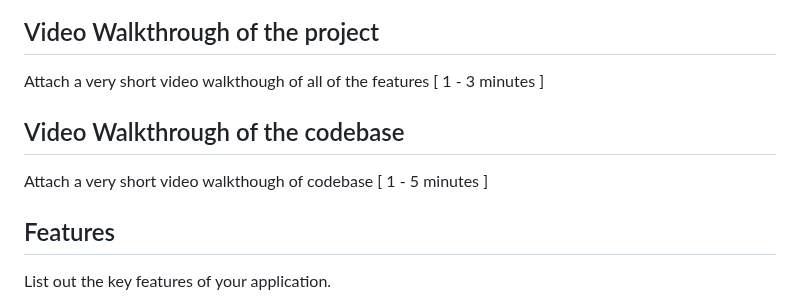
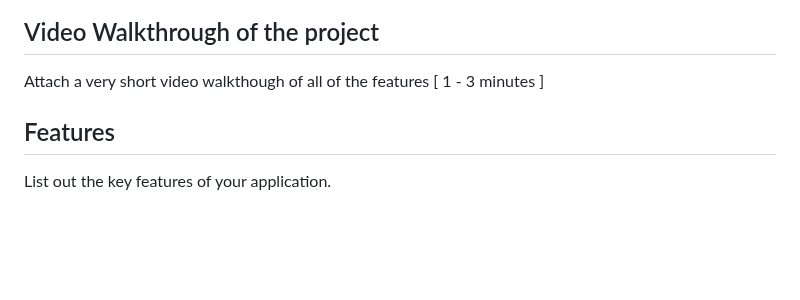
Before and after one commit to amanbind36/Data_Dasher, a Markdown page: README.md, the part around the change. Drawn GitHub-style; blank space fills up the shorter version.

```diff
--- a/README.md
+++ b/README.md
@@ -18,8 +18,6 @@ my-app/
 ## Video Walkthrough of the project
 Attach a very short video walkthough of all of the features [ 1 - 3 minutes ]
 
-## Video Walkthrough of the codebase
-Attach a very short video walkthough of codebase [ 1 - 5 minutes ]
 
 ## Features
 List out the key features of your application.
```
